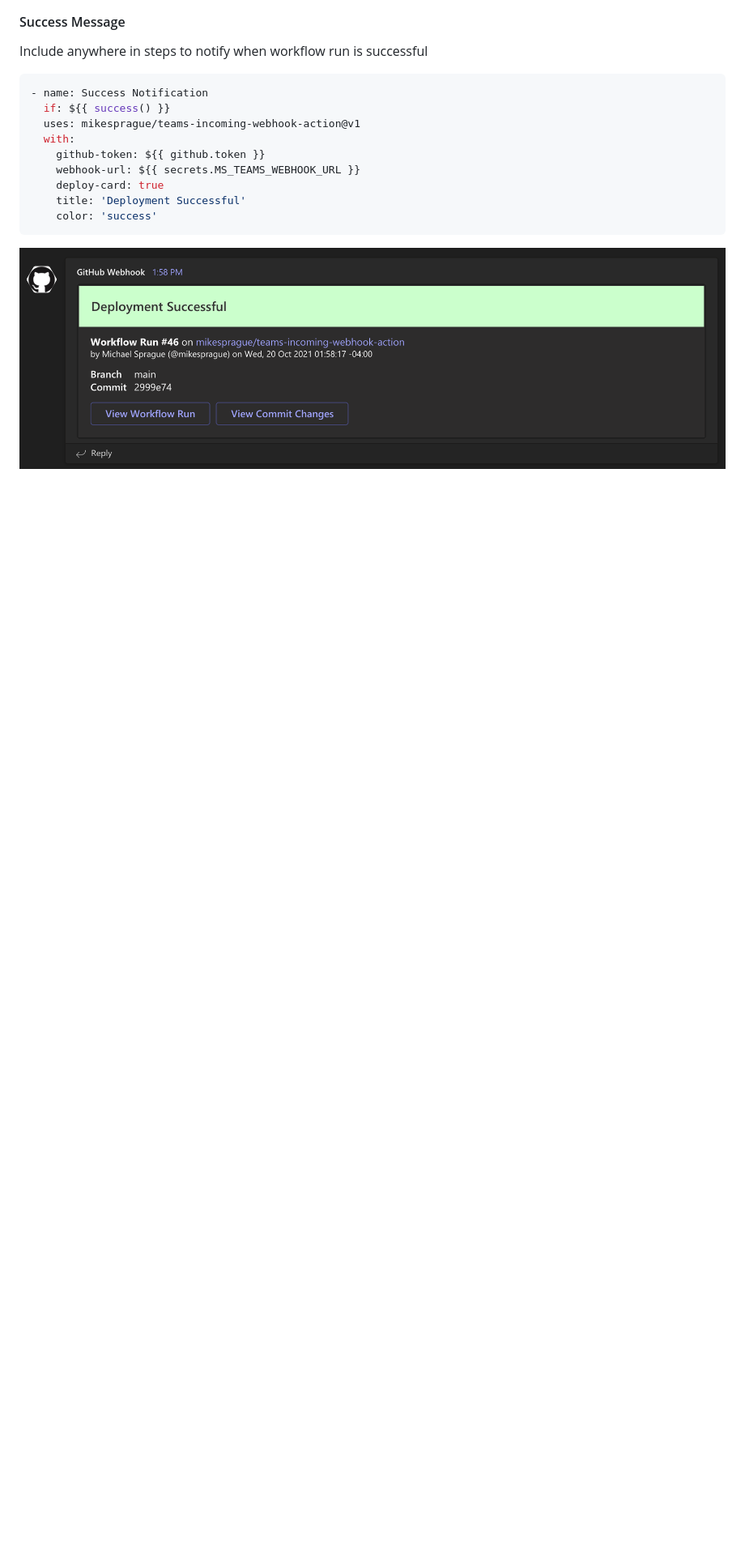
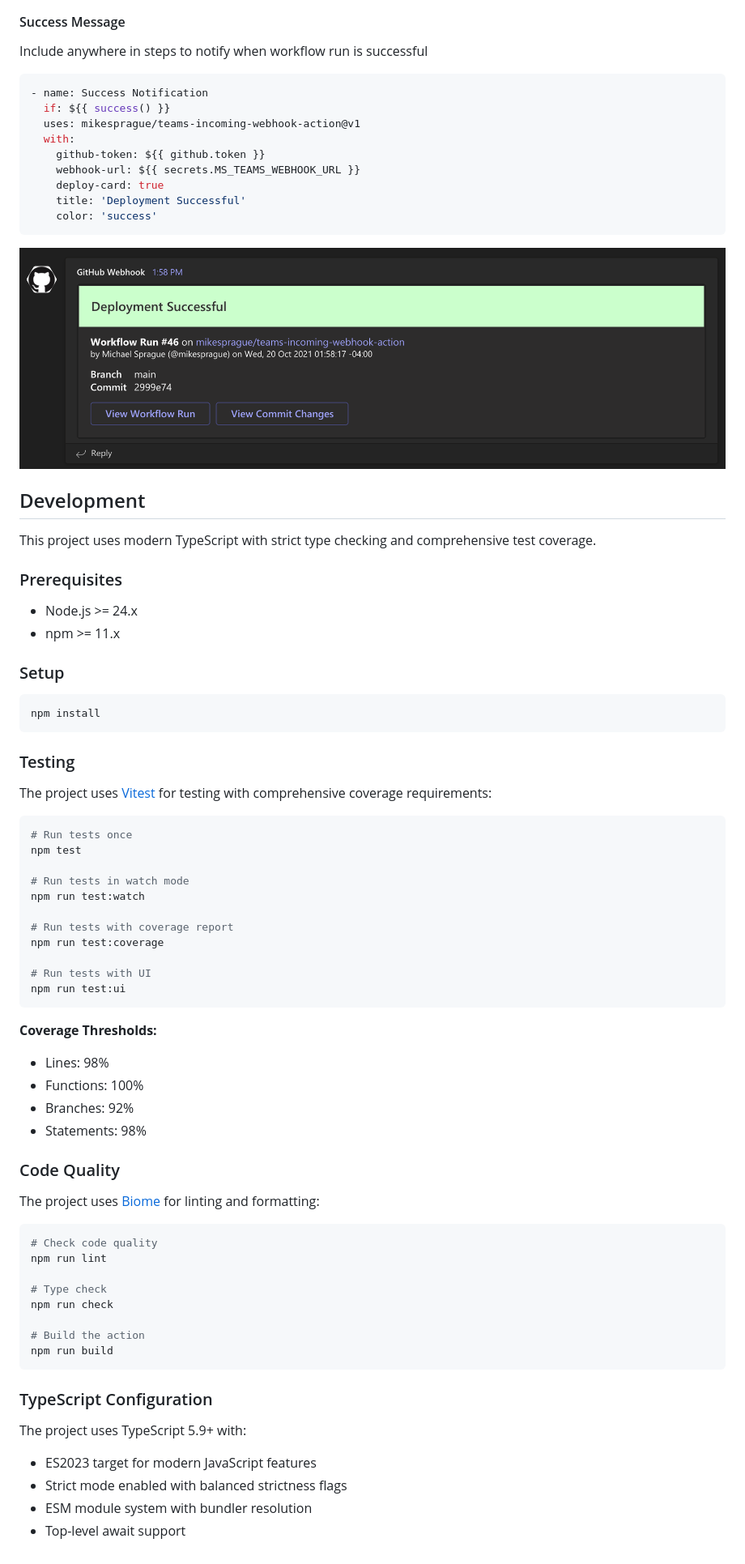
Before and after one commit to mikesprague/teams-incoming-webhook-action, a Markdown page: README.md, the part around one of its changes. Shown at 81% size. Rendered like a GitHub page; blank space fills up the shorter version.

Commit message:
docs(README): update for latest changes

````diff
--- a/README.md
+++ b/README.md
@@ -153,3 +159,67 @@ Include anywhere in steps to notify when workflow run is successful
 ```
 
 ![Deploy Notification Example - Success](./readme-images/deploy-success.png 'Deploy Notification Example - Success')
+
+## Development
+
+This project uses modern TypeScript with strict type checking and comprehensive test coverage.
+
+### Prerequisites
+
+- Node.js >= 24.x
+- npm >= 11.x
+
+### Setup
+
+```bash
+npm install
+```
+
+### Testing
+
+The project uses [Vitest](https://vitest.dev/) for testing with comprehensive coverage requirements:
+
+```bash
+# Run tests once
+npm test
+
+# Run tests in watch mode
+npm run test:watch
+
+# Run tests with coverage report
+npm run test:coverage
+
+# Run tests with UI
+npm run test:ui
+```
+
+**Coverage Thresholds:**
+
+- Lines: 98%
+- Functions: 100%
+- Branches: 92%
+- Statements: 98%
+
+### Code Quality
+
+The project uses [Biome](https://biomejs.dev/) for linting and formatting:
+
+```bash
+# Check code quality
+npm run lint
+
+# Type check
+npm run check
+
+# Build the action
+npm run build
+```
+
+### TypeScript Configuration
+
+The project uses TypeScript 5.9+ with:
+
+- ES2023 target for modern JavaScript features
+- Strict mode enabled with balanced strictness flags
+- ESM module system with bundler resolution
+- Top-level await support
````
Also changed, not shown: other parts of README.md (+9 -3 lines).
